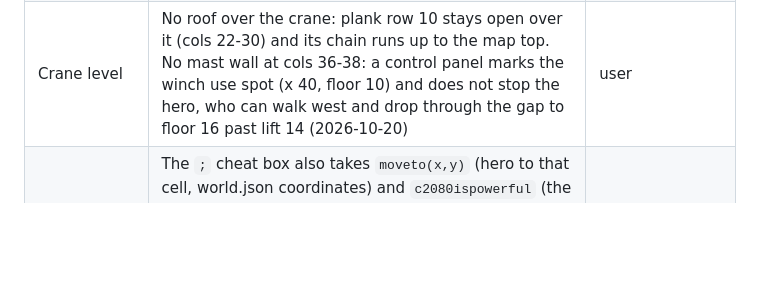
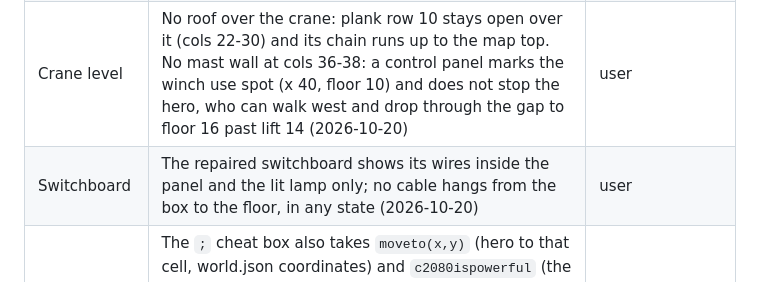
Before and after one commit to pilniczek/colony2080, a Markdown page: docs/requirements.md, the part around the change. Drawn GitHub-style; blank space fills up the shorter version.

Commit message:
Record switchboard without hanging cable in decision log
Co-Authored-By: Claude Opus 5.5 <noreply@anthropic.com>

```diff
--- a/docs/requirements.md
+++ b/docs/requirements.md
@@ -129,6 +129,7 @@ flowchart LR
 | Inventory screen | `I` opens a full-screen inventory after the original layout (item list, X-BOT statistics, big robot, static item picture), English labels, game paused; Up / Down move, ENTER shows the item in the HUD and closes, `I` / Esc close. Spec: `docs/superpowers/specs/2026-10-19-inventory-screen-design.md` (2026-10-19) | user |
 | Shootable props | A prop with `shootable` takes hero bullets and beams; after `hits` hits it changes state and gives its flags (the crashed ship hull). Other props block neither the hero nor bullets (2026-10-19) | user (rule), Claude's call (hit count) |
 | Crane level | No roof over the crane: plank row 10 stays open over it (cols 22-30) and its chain runs up to the map top. No mast wall at cols 36-38: a control panel marks the winch use spot (x 40, floor 10) and does not stop the hero, who can walk west and drop through the gap to floor 16 past lift 14 (2026-10-20) | user |
+| Switchboard | The repaired switchboard shows its wires inside the panel and the lit lamp only; no cable hangs from the box to the floor, in any state (2026-10-20) | user |
 | Debug cheats | The `;` cheat box also takes `moveto(x,y)` (hero to that cell, world.json coordinates) and `c2080ispowerful` (the mission's special weapon at full ammo, its pickup gone, no film). `cheats.html`, linked from the home Dev list, lists every code; dev only, left out of the published site, while the cheat box itself works in the published game (2026-10-20) | user |
 
 ## Config drafts
```
